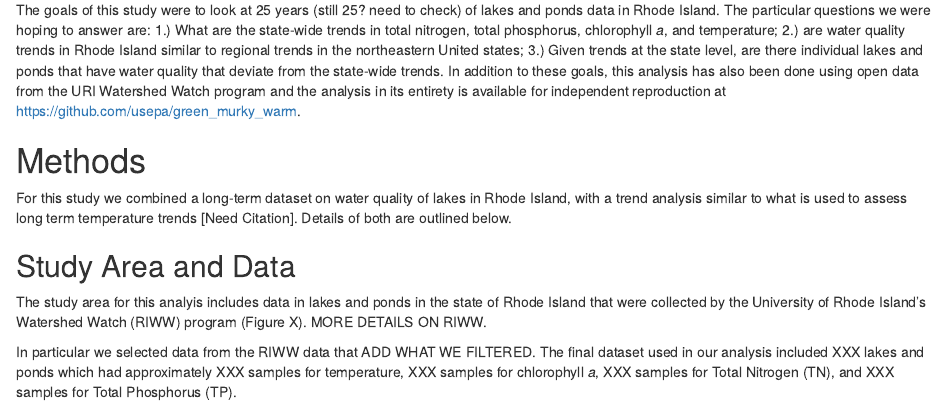
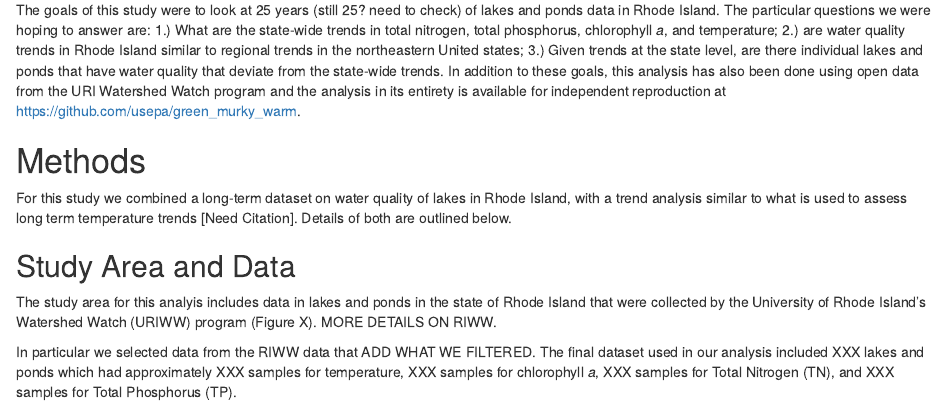
Before and after one commit to USEPA/ri_wq_trends, an R Markdown document (manuscript/manuscript.Rmd): the page in a window 1100 px wide, from 740 px down. Rendered offline with R 4.5, knitr and Pandoc, with nearby package versions; drawn as R Markdown's standard HTML page in place of the format the file asks for; some code elsewhere in the file could not run offline; a font, style sheet, LaTeX package, included part or bibliography that could not be used is replaced or left out.

Commit message:
Refined URIWW acronym

```diff
--- a/manuscript/manuscript.Rmd
+++ b/manuscript/manuscript.Rmd
@@ -38,7 +38,7 @@ For this study we combined a long-term dataset on water quality of lakes in Rhod
 
 ## Study Area and Data
 
-The study area for this analyis includes data in lakes and ponds in the state of Rhode Island that were collected by the University of Rhode Island's Watershed Watch (RIWW) program (Figure X).  MORE DETAILS ON RIWW.
+The study area for this analyis includes data in lakes and ponds in the state of Rhode Island that were collected by the University of Rhode Island's Watershed Watch (URIWW) program (Figure X).  MORE DETAILS ON RIWW.
 
 In particular we selected data from the RIWW data that ADD WHAT WE FILTERED.  The final dataset used in our analysis included XXX lakes and ponds which had approximately XXX samples for temperature, XXX samples for chlorophyll *a*, XXX samples for Total Nitrogen (TN), and XXX samples for Total Phosphorus (TP).
 
```
